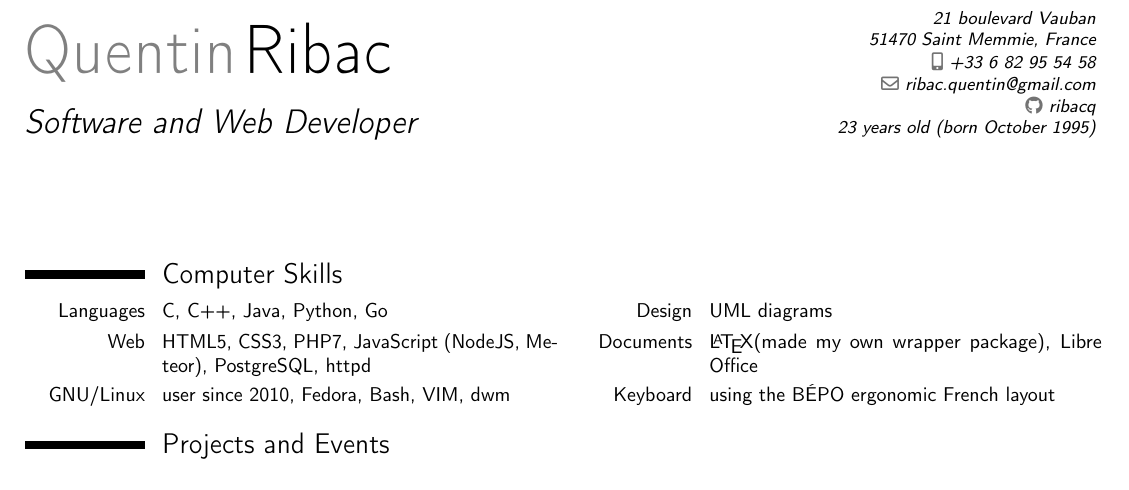
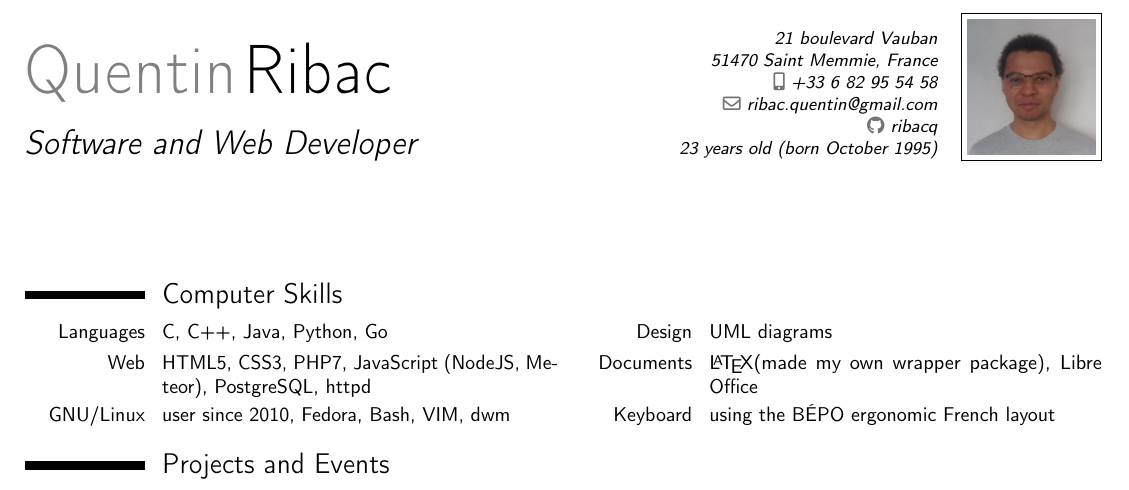
Before and after one commit to ribacq/ribacq.github.io, a LaTeX CV (media/cv-quentin-ribac.en.tex): part of the page, cut so that both start at the same text. Compiled offline with pdfLaTeX.

Commit message:
picture in CV

```diff
--- a/media/cv-quentin-ribac.en.tex
+++ b/media/cv-quentin-ribac.en.tex
@@ -28,7 +28,7 @@
 \email{ribac.quentin@gmail.com}
 \social[github]{ribacq}
 \extrainfo{23 years old (born October 1995)}
-%\photo[64pt][0.4pt]{photo_cv.jpg} %facultative
+\photo[64pt][0.4pt]{cv_pic_cropped.jpg} %facultative
 
 %%------------------------------------------------------------------------------
 %% Content
```
Also changed, not shown: media/cv-quentin-ribac.fr.tex (+1 -1 lines), media/cv-quentin-ribac.en.pdf, media/cv-quentin-ribac.fr.pdf, media/cv_pic_cropped.jpg (added), media/cv_pic_uncropped.jpg (added).
